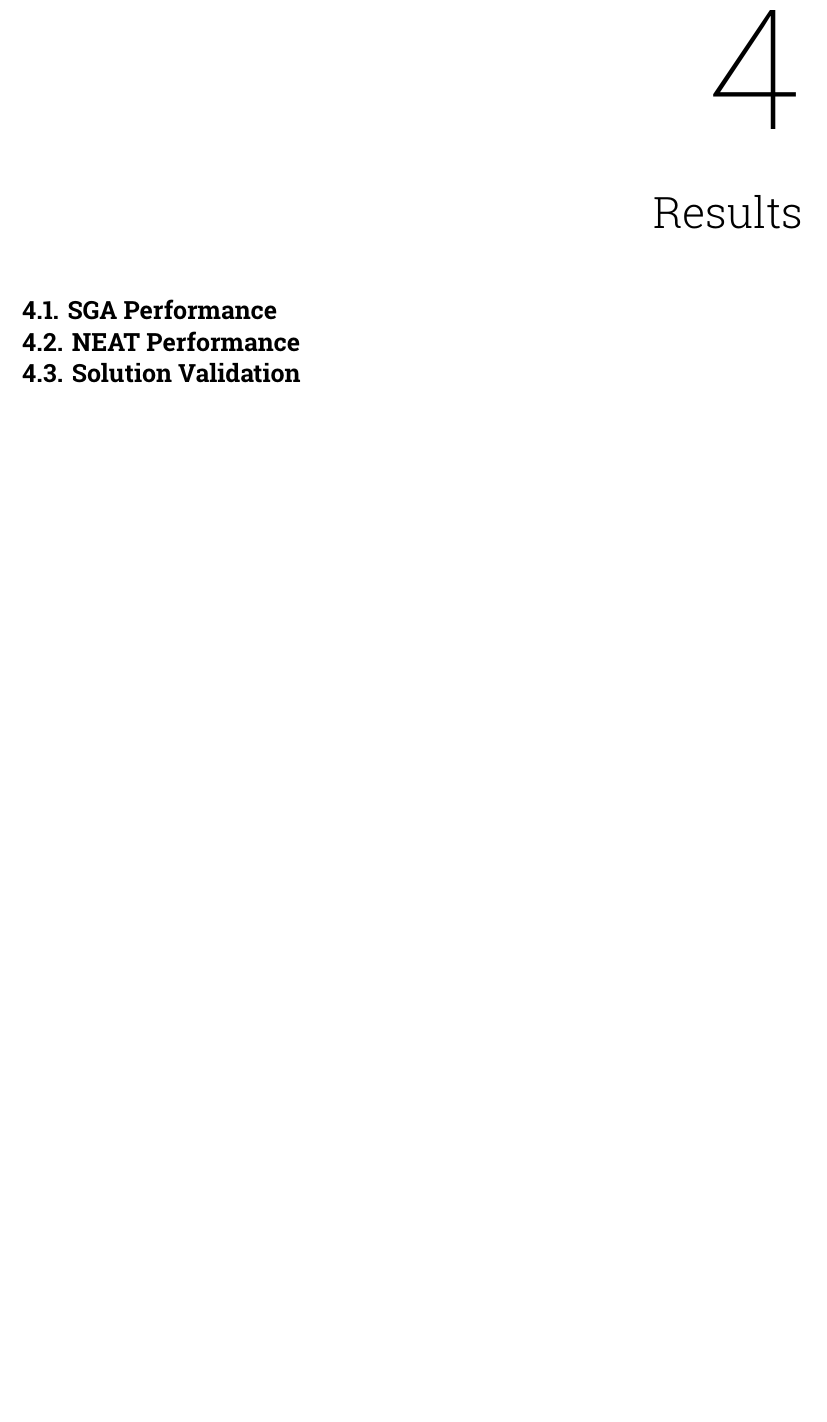
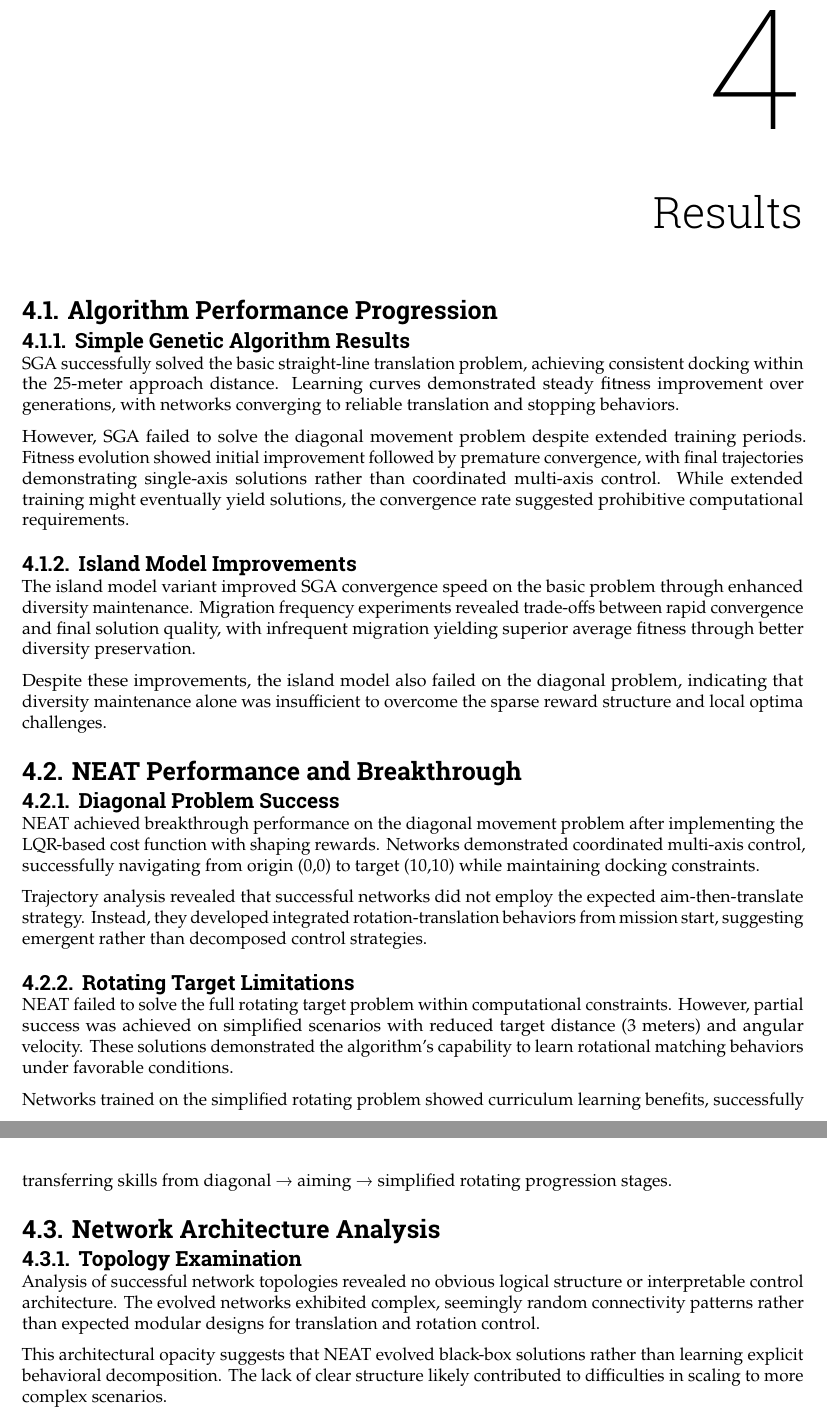
Before and after one commit to PascalChristiaanse/BioInspired, a LaTeX thesis (report/BioInspired_Pascal_Christiaanse_6101720.tex, which reads report/chapters/results.tex): part of page 16 of 21 before the commit and two parts of pages 17 and 18 of 23 after it, the two joined at a grey line, cut so that both start at the same text, the shorter picture padded with empty space. Compiled offline with pdfLaTeX.

Commit message:
add results skeleton

```diff
--- a/report/chapters/results.tex
+++ b/report/chapters/results.tex
@@ -1,17 +1,52 @@
 \chapter{Results}
 
-\section{SGA Performance}
-% straight line problem solved, got stuck on diagonal problem. show it stops converging;
-% argue that it might eventually solve it, but would take too long, and is not guaranteed.
+\section{Algorithm Performance Progression}
 
-\section{NEAT Performance}
-% show that NEAT could solve the diagonal problem, but not the full problem
-% show that the solution does not first aim and then directly home the target, but rather combines rotation and translation from the start
-% show the weak solution where it can only hit a rotating target if it is close and rotating slowly
+\subsection{Simple Genetic Algorithm Results}
 
-% explain that if the homing behavior is improved, it could likely solve the full problem
-% do this by analysing the neural net topology, and showing that it does not have a clear structure, and that it likely has not learned the homing behavior well enough
+SGA successfully solved the basic straight-line translation problem, achieving consistent docking within the 25-meter approach distance. Learning curves demonstrated steady fitness improvement over generations, with networks converging to reliable translation and stopping behaviors.
 
+However, SGA failed to solve the diagonal movement problem despite extended training periods. Fitness evolution showed initial improvement followed by premature convergence, with final trajectories demonstrating single-axis solutions rather than coordinated multi-axis control. While extended training might eventually yield solutions, the convergence rate suggested prohibitive computational requirements.
 
-\section{Solution Validation}
-% show the diagonal champion network solving variations of the problem, add statistics
+% Figure suggestion: Learning curves comparing basic vs diagonal problem performance
+% Figure suggestion: Final trajectory comparison showing single-axis, desired diagonal paths and real diagonal paths BY SGA
+
+\subsection{Island Model Improvements}
+
+The island model variant improved SGA convergence speed on the basic problem through enhanced diversity maintenance. Migration frequency experiments revealed trade-offs between rapid convergence and final solution quality, with infrequent migration yielding superior average fitness through better diversity preservation.
+
+Despite these improvements, the island model also failed on the diagonal problem, indicating that diversity maintenance alone was insufficient to overcome the sparse reward structure and local optima challenges.
+
+% Figure suggestion: Migration frequency sensitivity analysis results
+% Figure suggestion: Population diversity metrics over generations
+
+\section{NEAT Performance and Breakthrough}
+
+\subsection{Diagonal Problem Success}
+
+NEAT achieved breakthrough performance on the diagonal movement problem after implementing the LQR-based cost function with shaping rewards. Networks demonstrated coordinated multi-axis control, successfully navigating from origin (0,0) to target (10,10) while maintaining docking constraints.
+
+Trajectory analysis revealed that successful networks did not employ the expected aim-then-translate strategy. Instead, they developed integrated rotation-translation behaviors from mission start, suggesting emergent rather than decomposed control strategies.
+
+% Figure suggestion: Multiple successful NEAT trajectories overlaid on single plot
+% Figure suggestion: Control input time series showing coordinated thruster activation
+
+\subsection{Rotating Target Limitations}
+
+NEAT failed to solve the full rotating target problem within computational constraints. However, partial success was achieved on simplified scenarios with reduced target distance (3 meters) and angular velocity. These solutions demonstrated the algorithm's capability to learn rotational matching behaviors under favorable conditions.
+
+Networks trained on the simplified rotating problem showed curriculum learning benefits, successfully transferring skills from diagonal → aiming → simplified rotating progression stages.
+
+% Figure suggestion: Comparison of failed vs successful rotating target attempts
+% Figure suggestion: Curriculum learning progression trajectories
+
+\section{Network Architecture Analysis}
+
+\subsection{Topology Examination}
+
+Analysis of successful network topologies revealed no obvious logical structure or interpretable control architecture. The evolved networks exhibited complex, seemingly random connectivity patterns rather than expected modular designs for translation and rotation control.
+
+This architectural opacity suggests that NEAT evolved black-box solutions rather than learning explicit behavioral decomposition. The lack of clear structure likely contributed to difficulties in scaling to more complex scenarios.
+
+% Figure suggestion: Network topology diagrams of best-performing solutions
+% Figure suggestion: Activation pattern analysis during different maneuver phases
```
Also changed, not shown: report/notes.txt (+3 -1 lines).
